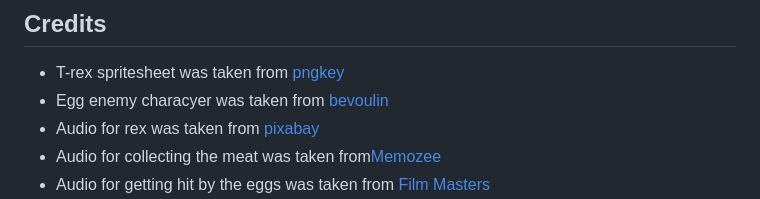
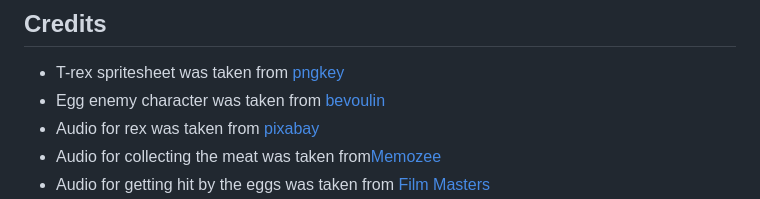
Before and after one commit to LiamEdwards931/JavascriptProject, a Markdown page: README.md, the part around the change. GitHub-like rendering.

Commit message:
fixed typo in credits section

```diff
--- a/README.md
+++ b/README.md
@@ -54,7 +54,7 @@ The final project that is stored on gitHub is located [here](https://liamedwards
 ## Credits
 
 - T-rex spritesheet was taken from [pngkey](https://www.pngkey.com/download/u2e6o0o0o0w7w7a9_dinosaur-trex-dino-sprite-sheet/)
-- Egg enemy characyer was taken from [bevoulin](https://bevouliin.com/category/game-asset/game-characters/page/3/)
+- Egg enemy character was taken from [bevoulin](https://bevouliin.com/category/game-asset/game-characters/page/3/)
 - Audio for rex was taken from [pixabay](https://pixabay.com/sound-effects/search/t-rex/)
 - Audio for collecting the meat was taken from[Memozee](http://animal.memozee.com/animal/SOUND/JurassicPark-Tyrannosaurus_rex-Roaring.wav)
 - Audio for getting hit by the eggs was taken from [Film Masters](https://www.youtube.com/watch?v=b3NYvwd8vBI)
```
